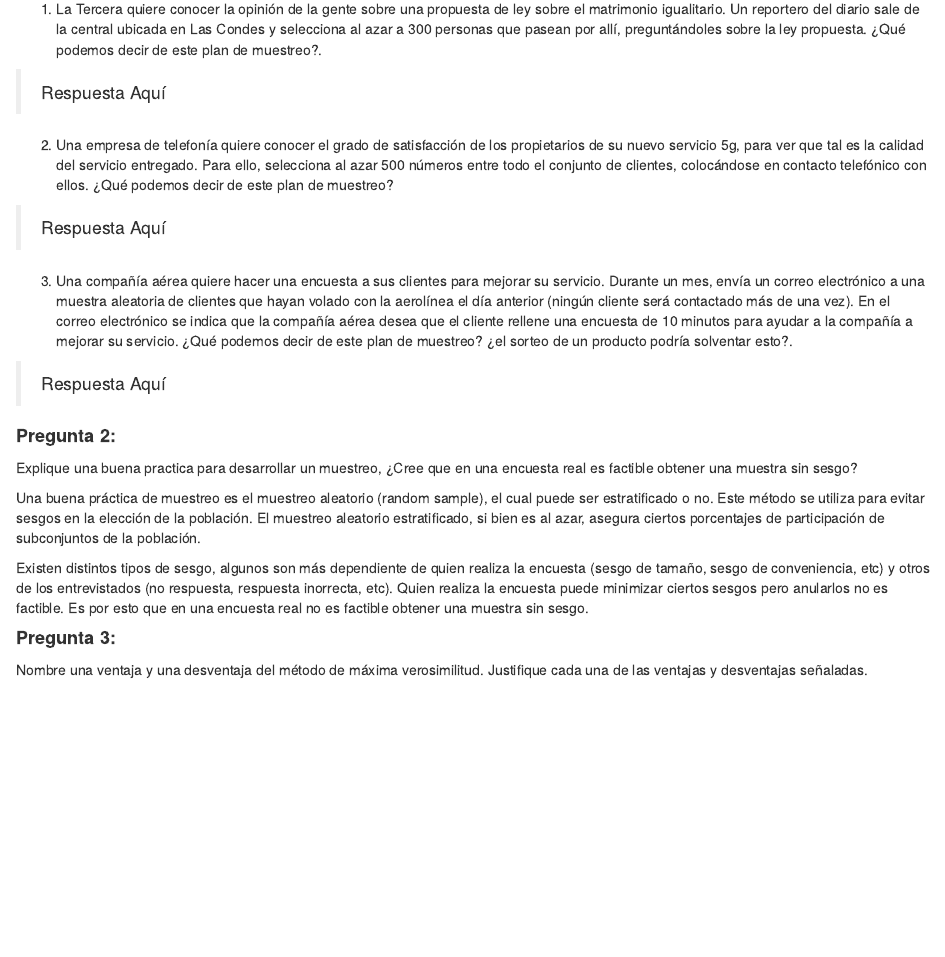
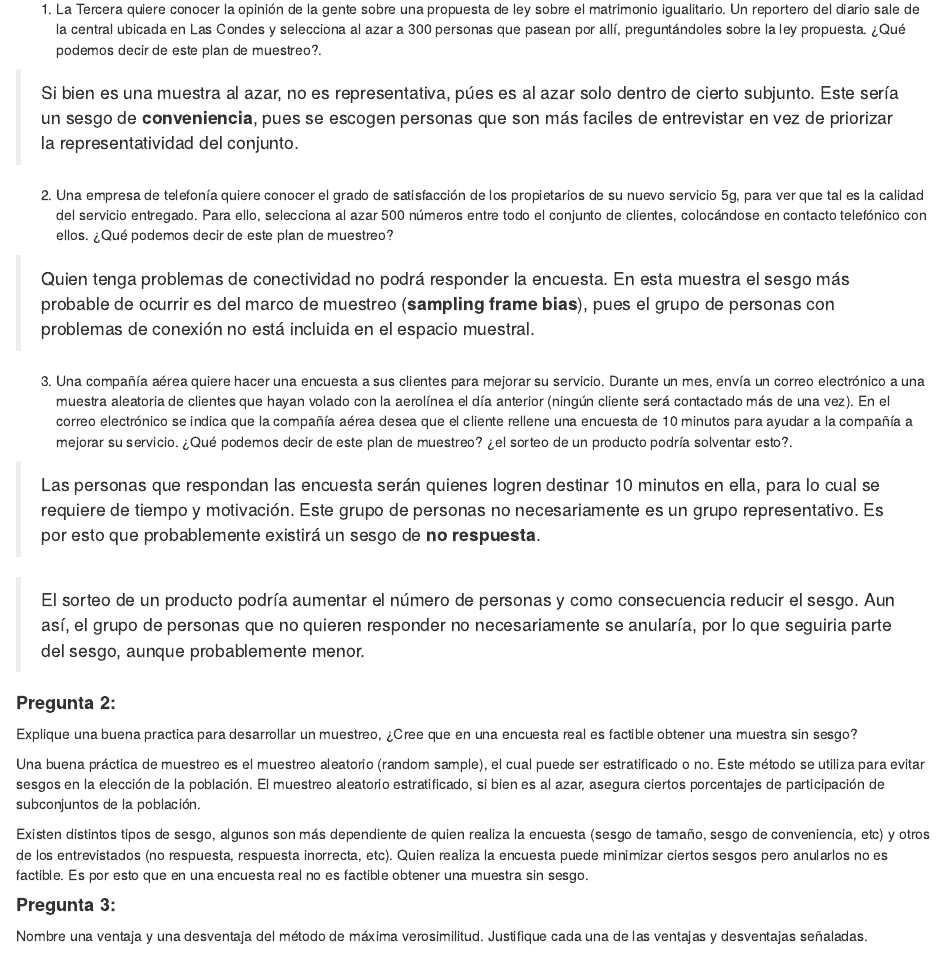
Before and after one commit to rafadls/PE, an R Markdown document (T2/Enunciado_Tarea2.Rmd): the page in a window 1100 px wide, from 1560 px down. Rendered offline with R 4.5, knitr and Pandoc, with nearby package versions; code that draws random numbers runs with fixed seeds of ours; some code elsewhere in the file could not run offline.

Commit message:
teórica P1

```diff
--- a/T2/Enunciado_Tarea2.Rmd
+++ b/T2/Enunciado_Tarea2.Rmd
@@ -71,15 +71,17 @@ A continuación, se presenta una serie de declaraciones relacionadas con el sesg
 
   1. La Tercera quiere conocer la opinión de la gente sobre una propuesta de ley sobre el matrimonio igualitario. Un reportero del diario sale de la central ubicada en Las Condes y selecciona al azar a 300 personas que pasean por allí, preguntándoles sobre la ley propuesta. ¿Qué podemos decir de este plan de muestreo?.
 
-> Respuesta Aquí
+>Si bien es una muestra al azar, no es representativa, púes es al azar solo dentro de cierto subjunto. Este sería un sesgo de **conveniencia**, pues se escogen personas que son más faciles de entrevistar en vez de priorizar la representatividad del conjunto.
 
   2. Una empresa de telefonía quiere conocer el grado de satisfacción de los propietarios de su nuevo servicio 5g, para ver que tal es la calidad del servicio entregado. Para ello, selecciona al azar 500 números entre todo el conjunto de clientes, colocándose en contacto telefónico con ellos. ¿Qué podemos decir de este plan de muestreo?
 
-> Respuesta Aquí
+> Quien tenga problemas de conectividad no podrá responder la encuesta. En esta muestra el sesgo más probable de ocurrir es del marco de muestreo (**sampling frame bias**), pues el grupo de personas con problemas de conexión no está incluida en el espacio muestral.
 
   3. Una compañía aérea quiere hacer una encuesta a sus clientes para mejorar su servicio. Durante un mes, envía un correo electrónico a una muestra aleatoria de clientes que hayan volado con la aerolínea el día anterior (ningún cliente será contactado más de una vez). En el correo electrónico se indica que la compañía aérea desea que el cliente rellene una encuesta de 10 minutos para ayudar a la compañía a mejorar su servicio. ¿Qué podemos decir de este plan de muestreo? ¿el sorteo de un producto podría solventar esto?.
 
-> Respuesta Aquí
+> Las personas que respondan las encuesta serán quienes logren destinar 10 minutos en ella, para lo cual se requiere de tiempo y motivación. Este grupo de personas no necesariamente es un grupo representativo. Es por esto que probablemente existirá un sesgo de **no respuesta**.
+
+>El sorteo de un producto podría aumentar el número de personas y como consecuencia reducir el sesgo. Aun así, el grupo de personas que no quieren responder no necesariamente se anularía, por lo que seguiria parte del sesgo, aunque probablemente menor.
 
 
 #### **Pregunta 2:**
```
Also changed, not shown: T2/Enunciado_Tarea2_files/figure-html/unnamed-chunk-2-1.png (deleted), T2/Enunciado_Tarea2_files/figure-html/unnamed-chunk-3-1.png (deleted), T2/Enunciado_Tarea2_files/figure-html/unnamed-chunk-5-1.png (deleted), T2/Enunciado_Tarea2_files/figure-html/unnamed-chunk-5-2.png (deleted), T2/Enunciado_Tarea2_files/figure-html/unnamed-chunk-5-3.png (deleted), T2/Enunciado_Tarea2_files/figure-html/unnamed-chunk-5-4.png (deleted), T2/Enunciado_Tarea2_files/figure-html/unnamed-chunk-6-1.png (deleted), T2/Enunciado_Tarea2_files/figure-html/unnamed-chunk-6-2.png (deleted).
